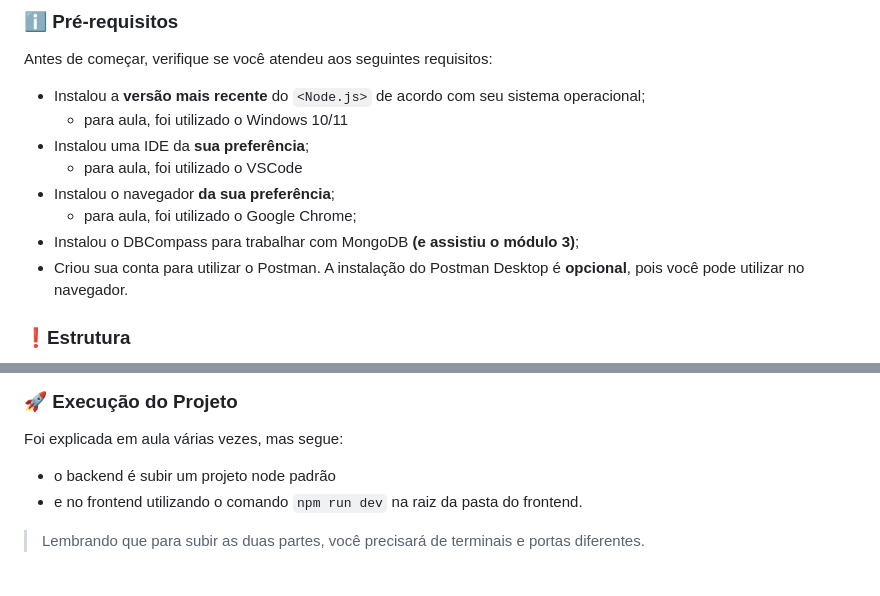
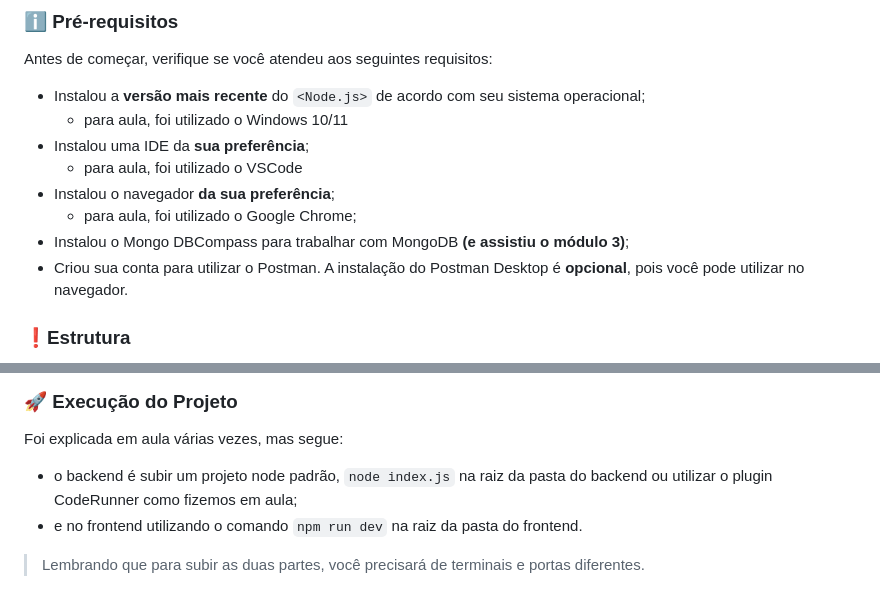
Before and after one commit to FaculdadeDescomplica/ProgramacaoII, a Markdown page: README.md, 2 parts joined by grey strips. GitHub-like rendering.

Commit message:
Ajuste de detalhes README.md

````diff
--- a/README.md
+++ b/README.md
@@ -23,7 +23,7 @@ Antes de começar, verifique se você atendeu aos seguintes requisitos:
   * para aula, foi utilizado o VSCode
 * Instalou o navegador **da sua preferência**;
   * para aula, foi utilizado o Google Chrome;
-* Instalou o DBCompass para trabalhar com MongoDB **(e assistiu o módulo 3)**;
+* Instalou o Mongo DBCompass para trabalhar com MongoDB **(e assistiu o módulo 3)**;
 * Criou sua conta para utilizar o Postman. A instalação do Postman Desktop é **opcional**, pois você pode utilizar no navegador.
 
 ### ❗️Estrutura
@@ -37,7 +37,7 @@ A estrutura **básica** do projeto está separada da seguinte forma:
 ### 🚀 Execução do Projeto
 
 Foi explicada em aula várias vezes, mas segue:
-- o backend é subir um projeto node padrão
+- o backend é subir um projeto node padrão, ``` node index.js ``` na raiz da pasta do backend ou utilizar o plugin CodeRunner como fizemos em aula;
 - e no frontend utilizando o comando ``` npm run dev ``` na raiz da pasta do frontend.
 > Lembrando que para subir as duas partes, você precisará de terminais e portas diferentes.
 
````
